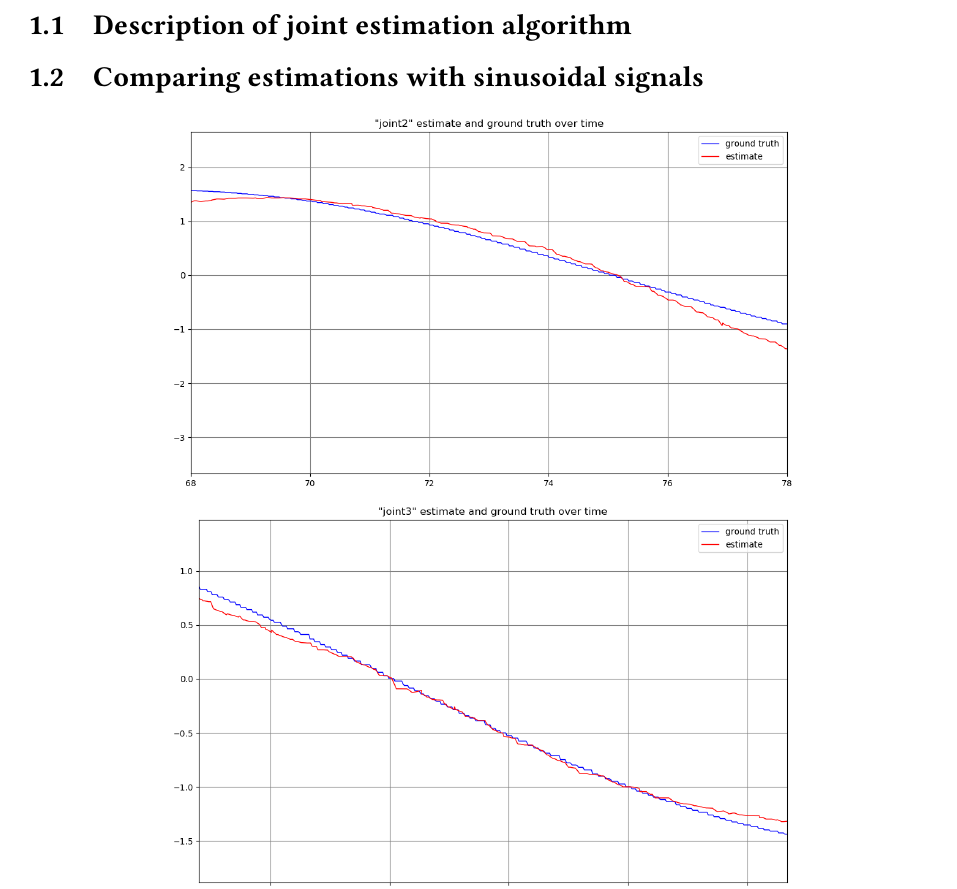
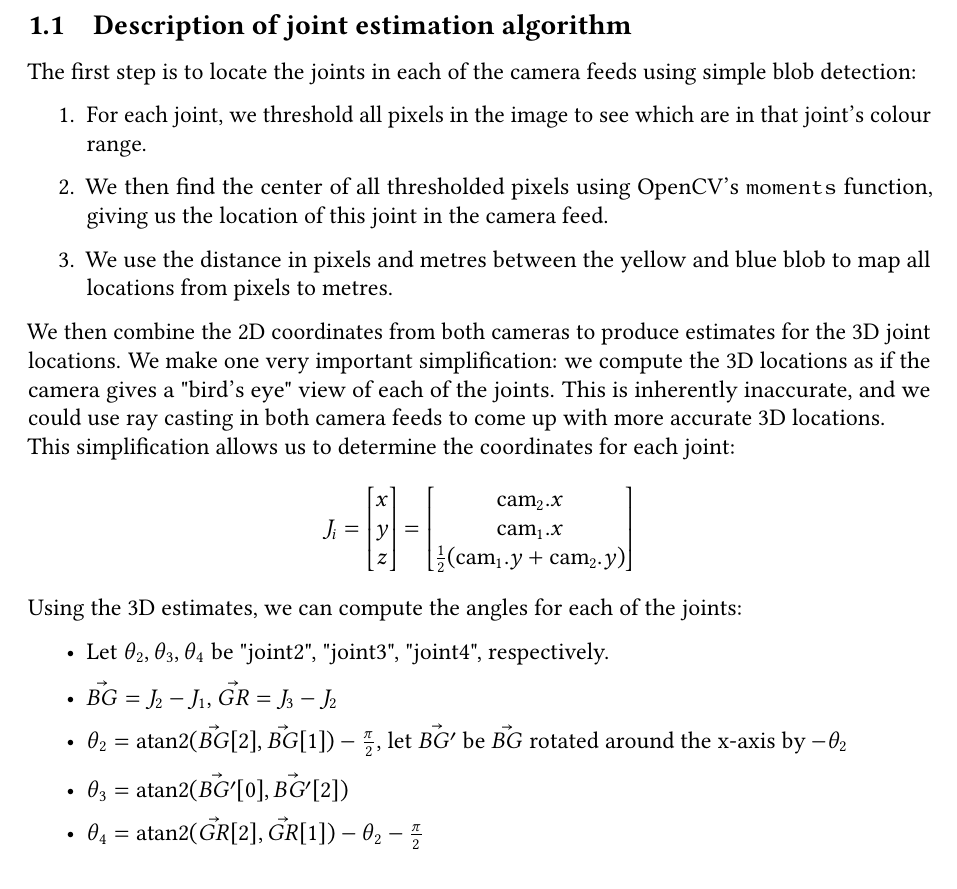
Before and after one commit to Klausstaler/ivr_assignment, a LaTeX document (report/s1980526_s1861382.tex, which reads report/homeworg.cls, report/task2.tex): part of page 2 of 6 before the commit and part of page 2 of 7 after it, cut so that both start at the same text. Compiled offline with pdfLaTeX.

Commit message:
describe joint state estimation algorithm

```diff
--- a/report/homeworg.cls
+++ b/report/homeworg.cls
@@ -31,6 +31,8 @@
     \DeclareMathSymbol{\exists} {\mathord}{stix2-operators}{"C7}
     \DeclareMathSymbol{\nexists}{\mathord}{stix2-operators}{"C8} % TODO: not working? (amsmath?)
 \fi
+
+\DeclareMathOperator{\atantwo}{atan2}
 
 \RequirePackage[T1]{fontenc}
 \RequirePackage[utf8]{inputenc}
--- a/report/task2.tex
+++ b/report/task2.tex
@@ -1,7 +1,46 @@
 \exercise[Robot Vision]
 
 \subsection{Description of joint estimation algorithm}
-
+The first step is to locate the joints in each of the camera feeds using
+simple blob detection:
+\begin{enumerate}
+    \item
+        For each joint, we threshold all pixels in the image to see
+        which are in that joint's colour range.
+    \item
+        We then find the center of all thresholded pixels using
+        OpenCV's \texttt{moments} function, giving us the location
+        of this joint in the camera feed.
+    \item
+        We use the distance in pixels and metres between the yellow
+        and blue blob to map all locations from pixels to metres.
+\end{enumerate}
+We then combine the 2D coordinates from both cameras to produce
+estimates for the 3D joint locations. We make one very important
+simplification: we compute the 3D locations as if the camera
+gives a "bird's eye" view of each of the joints.
+This is inherently inaccurate, and we could use ray casting in both camera feeds
+to come up with more accurate 3D locations.\\
+This simplification allows us to determine the coordinates for each joint:
+\[
+    J_i = \begin{bmatrix} x \\ y \\ z \end{bmatrix} =
+    \begin{bmatrix}
+        \text{cam}_2.x \\
+        \text{cam}_1.x \\
+        \frac{1}{2} (\text{cam}_1.y + \text{cam}_2.y)
+    \end{bmatrix}
+\]
+Using the 3D estimates, we can compute the angles for each of the joints:
+\begin{itemize}
+    \item
+        Let $\theta_2, \theta_3, \theta_4$ be
+        "joint2", "joint3", "joint4", respectively.
+    \item $\vec{BG} = J_2 - J_1$, $\vec{GR} = J_3 - J_2$
+    \item $\theta_2 = \atantwo(\vec{BG}[2], \vec{BG}[1]) - \frac{\pi}{2}$,
+        let $\vec{BG'}$ be $\vec{BG}$ rotated around the x-axis by $-\theta_2$
+    \item $\theta_3 = \atantwo(\vec{BG'}[0], \vec{BG'}[2])$
+    \item $\theta_4 = \atantwo(\vec{GR}[2],\vec{GR}[1]) - \theta_2 - \frac{\pi}{2}$
+\end{itemize}
 
 \subsection{Comparing estimations with sinusoidal signals}
 \begin{center}
```
